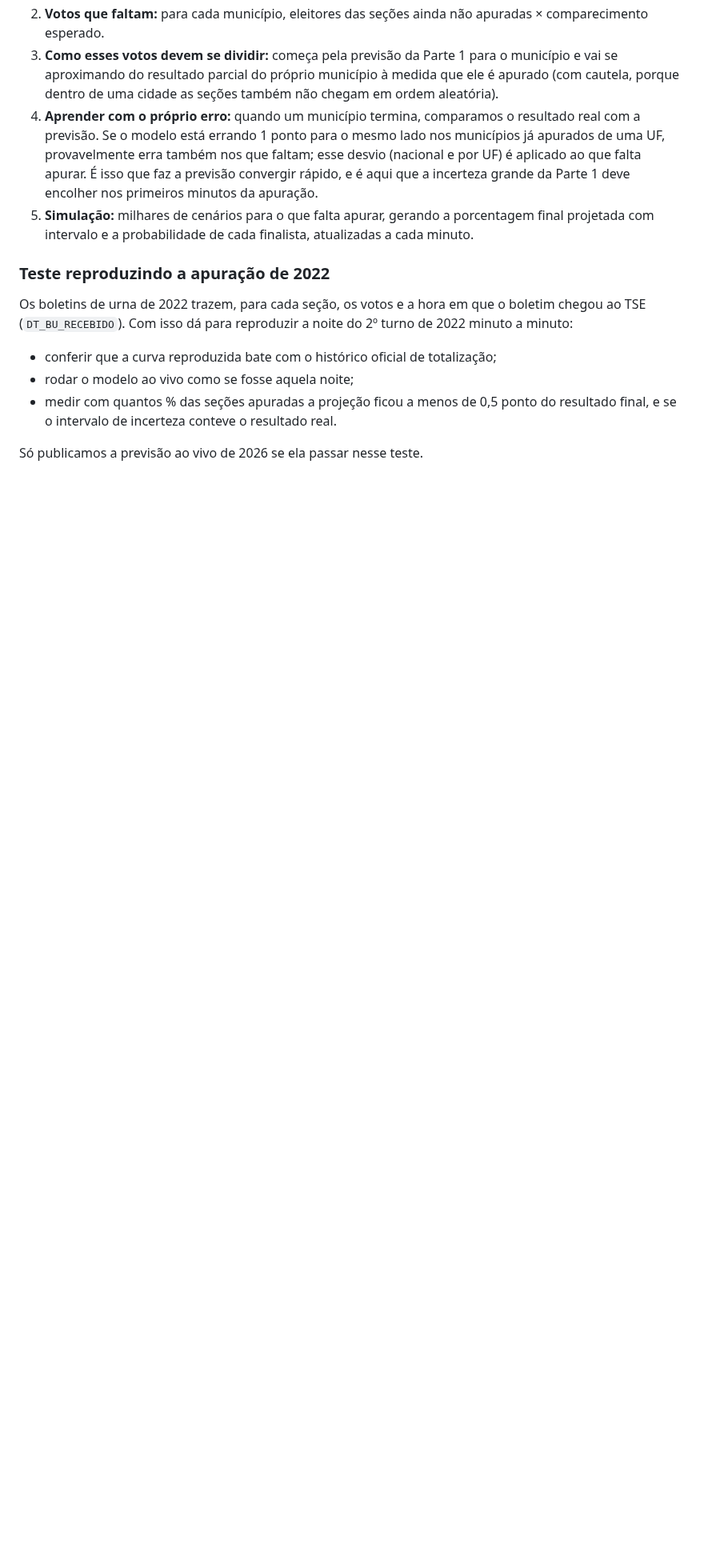
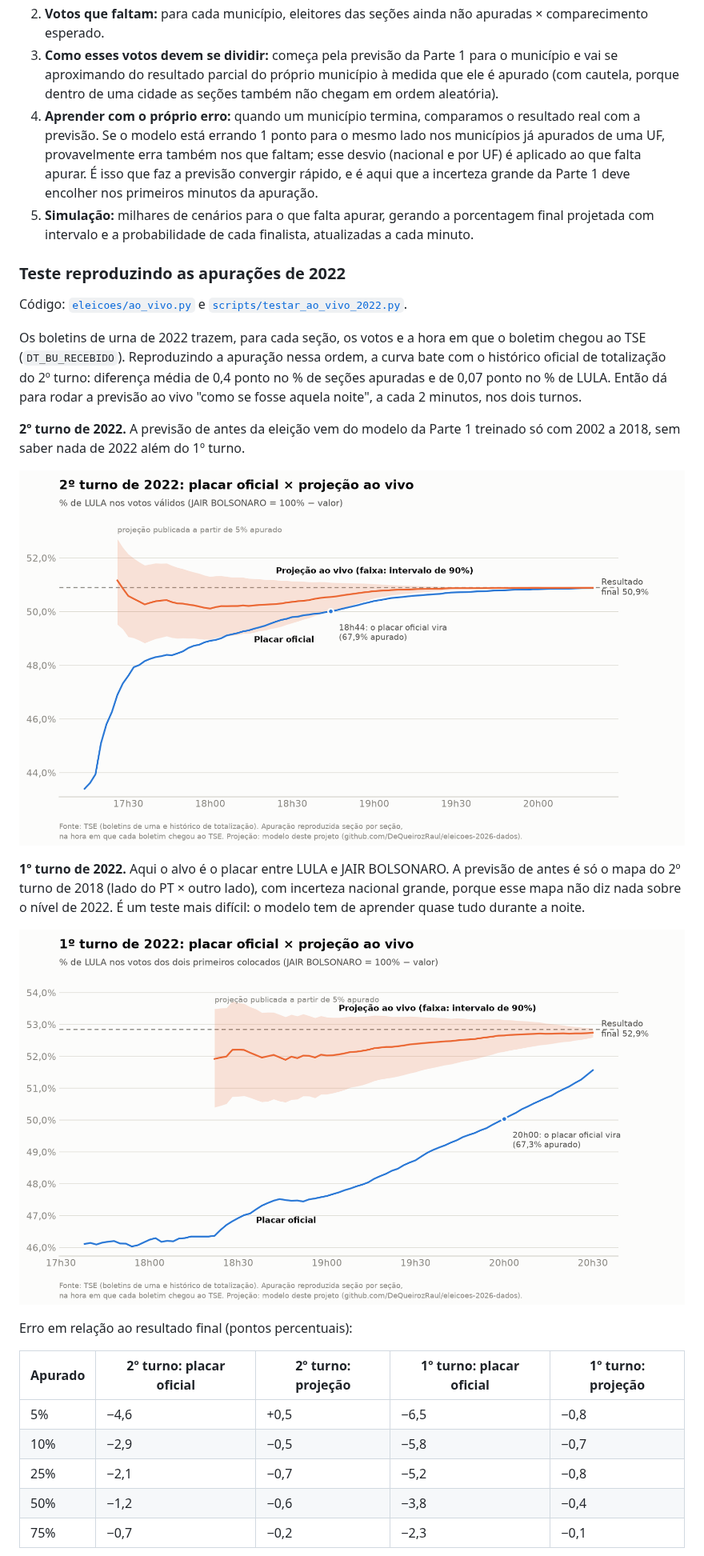
Before and after one commit to DeQueirozRaul/eleicoes-2026-dados, a Markdown page: docs/previsao.md, the part around one of its changes. Shown at 80% size. GitHub-like rendering; pictures changed too: docs/img/apuracao_2022_1t.png (added), docs/img/apuracao_2022_2t.png; blank space fills up the shorter version.

```diff
--- a/docs/previsao.md
+++ b/docs/previsao.md
@@ -264,15 +264,38 @@ ainda falta chegar:
    porcentagem final projetada com intervalo e a probabilidade de cada
    finalista, atualizadas a cada minuto.
 
-### Teste reproduzindo a apuração de 2022
+### Teste reproduzindo as apurações de 2022
+
+Código: [`eleicoes/ao_vivo.py`](../eleicoes/ao_vivo.py) e
+[`scripts/testar_ao_vivo_2022.py`](../scripts/testar_ao_vivo_2022.py).
 
 Os boletins de urna de 2022 trazem, para cada seção, os votos e a hora em que
-o boletim chegou ao TSE (`DT_BU_RECEBIDO`). Com isso dá para reproduzir a
-noite do 2º turno de 2022 minuto a minuto:
+o boletim chegou ao TSE (`DT_BU_RECEBIDO`). Reproduzindo a apuração nessa
+ordem, a curva bate com o histórico oficial de totalização do 2º turno:
+diferença média de 0,4 ponto no % de seções apuradas e de 0,07 ponto no % de
+LULA. Então dá para rodar a previsão ao vivo "como se fosse aquela noite", a
+cada 2 minutos, nos dois turnos.
 
-- conferir que a curva reproduzida bate com o histórico oficial de totalização;
-- rodar o modelo ao vivo como se fosse aquela noite;
-- medir com quantos % das seções apuradas a projeção ficou a menos de 0,5 ponto
-  do resultado final, e se o intervalo de incerteza conteve o resultado real.
+**2º turno de 2022.** A previsão de antes da eleição vem do modelo da Parte 1
+treinado só com 2002 a 2018, sem saber nada de 2022 além do 1º turno.
 
-Só publicamos a previsão ao vivo de 2026 se ela passar nesse teste.
+![Placar oficial e projeção ao vivo na noite do 2º turno de 2022](img/apuracao_2022_2t.png)
+
+**1º turno de 2022.** Aqui o alvo é o placar entre LULA e JAIR BOLSONARO. A
+previsão de antes é só o mapa do 2º turno de 2018 (lado do PT × outro lado),
+com incerteza nacional grande, porque esse mapa não diz nada sobre o nível de
+2022. É um teste mais difícil: o modelo tem de aprender quase tudo durante a
+noite.
+
+![Placar oficial e projeção ao vivo na noite do 1º turno de 2022](img/apuracao_2022_1t.png)
+
+Erro em relação ao resultado final (pontos percentuais):
+
+| Apurado | 2º turno: placar oficial | 2º turno: projeção | 1º turno: placar oficial | 1º turno: projeção |
+|---|---|---|---|---|
+| 5% | −4,6 | +0,5 | −6,5 | −0,8 |
+| 10% | −2,9 | −0,5 | −5,8 | −0,7 |
+| 25% | −2,1 | −0,7 | −5,2 | −0,8 |
+| 50% | −1,2 | −0,6 | −3,8 | −0,4 |
+| 75% | −0,7 | −0,2 | −2,3 | −0,1 |
+
```
Also changed, not shown: other parts of docs/previsao.md (+52 -0 lines), README.md (+18 -2 lines), 4 other files.
